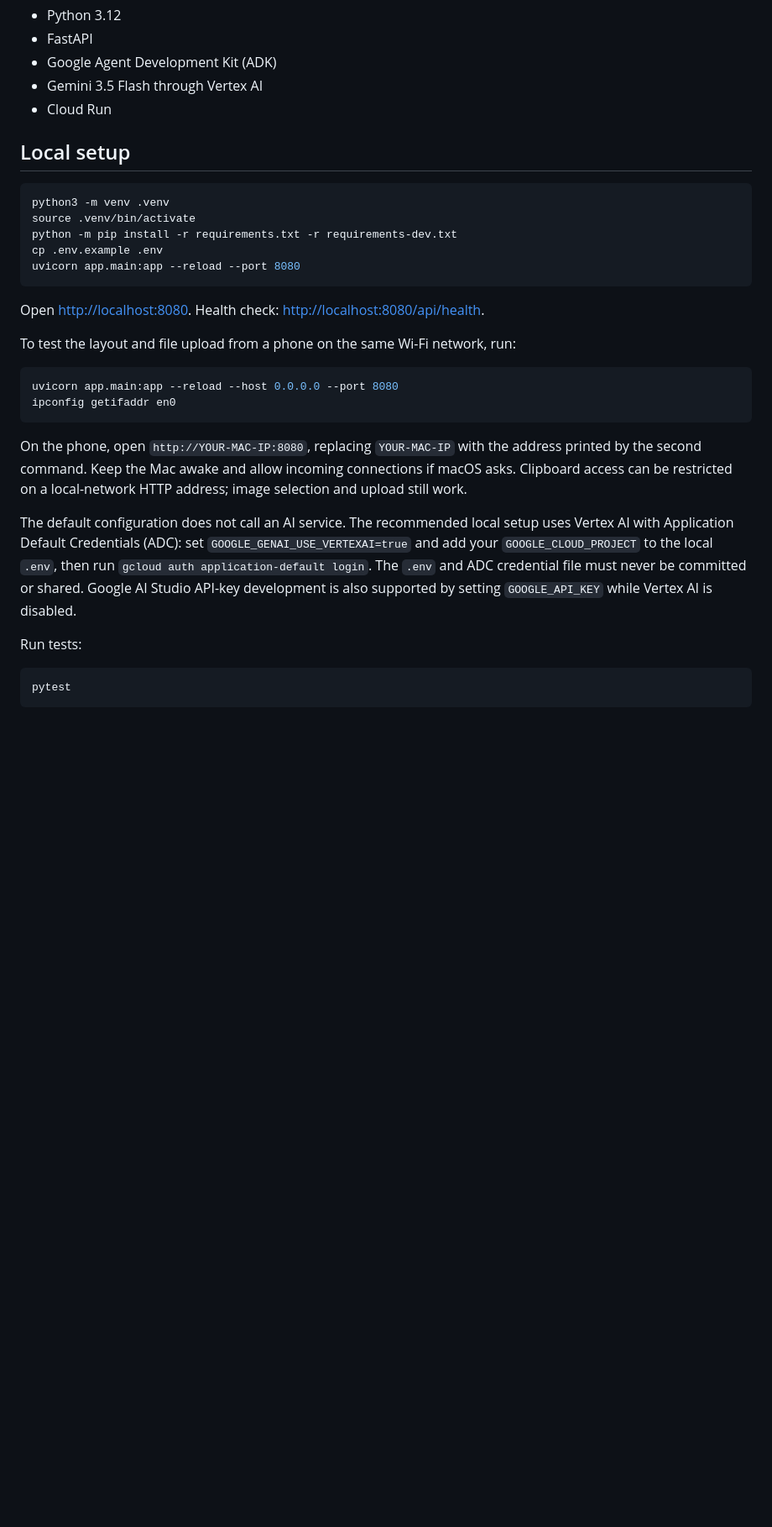
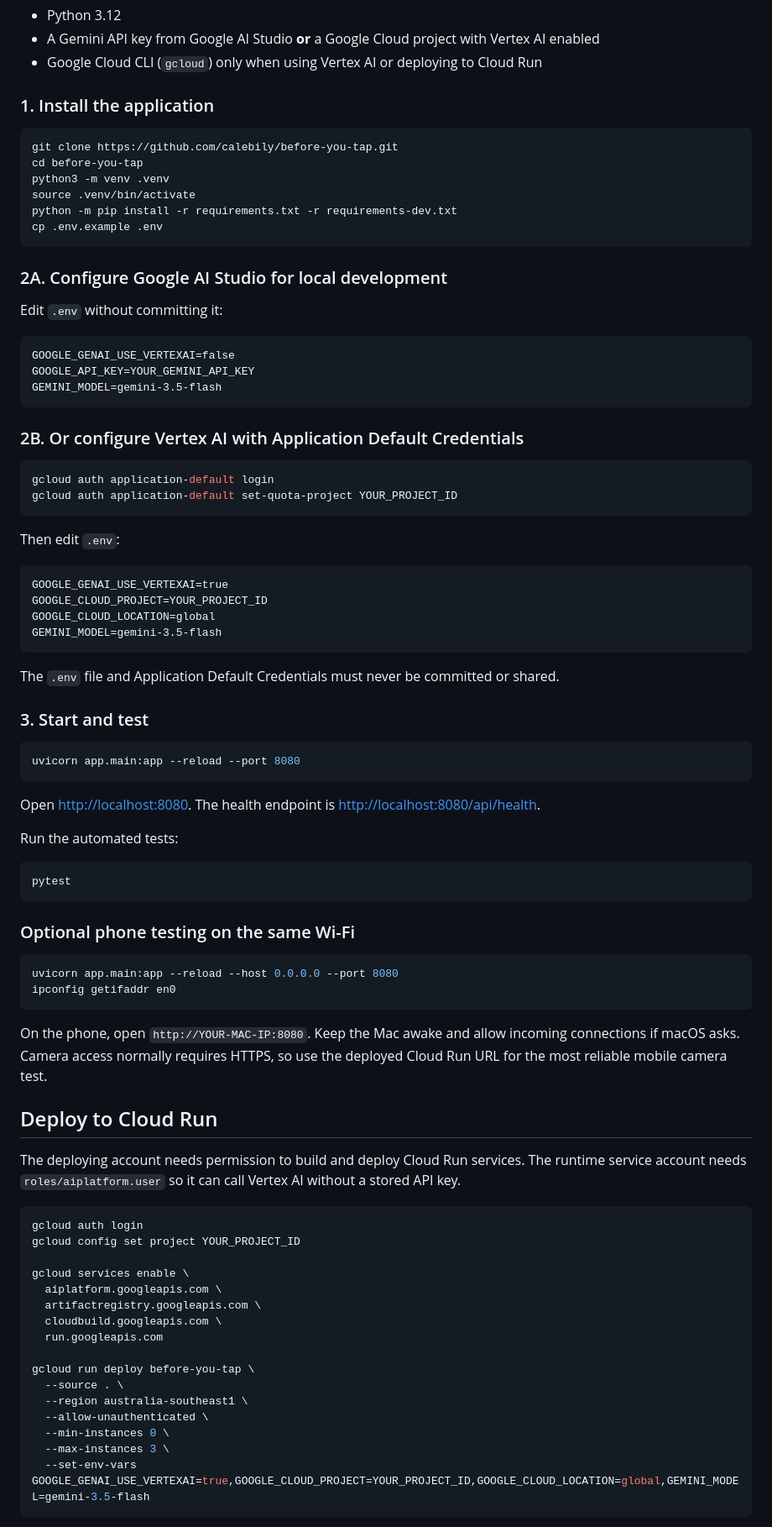
Before and after one commit to calebily/before-you-tap, a Markdown page: README.md, the part around one of its changes. Shown at 84% size. Drawn GitHub-style; blank space fills up the shorter version.

````diff
--- a/README.md
+++ b/README.md
@@ -34,42 +80,94 @@ Read the approved [MVP specification](docs/MVP_SPEC.md).
 
 - Python 3.12
-- FastAPI
-- Google Agent Development Kit (ADK)
-- Gemini 3.5 Flash through Vertex AI
-- Cloud Run
+- A Gemini API key from Google AI Studio **or** a Google Cloud project with Vertex AI enabled
+- Google Cloud CLI (`gcloud`) only when using Vertex AI or deploying to Cloud Run
 
-## Local setup
+### 1. Install the application
 
 ```bash
+git clone https://github.com/calebily/before-you-tap.git
+cd before-you-tap
 python3 -m venv .venv
 source .venv/bin/activate
 python -m pip install -r requirements.txt -r requirements-dev.txt
 cp .env.example .env
+```
+
+### 2A. Configure Google AI Studio for local development
+
+Edit `.env` without committing it:
+
+```dotenv
+GOOGLE_GENAI_USE_VERTEXAI=false
+GOOGLE_API_KEY=YOUR_GEMINI_API_KEY
+GEMINI_MODEL=gemini-3.5-flash
+```
+
+### 2B. Or configure Vertex AI with Application Default Credentials
+
+```bash
+gcloud auth application-default login
+gcloud auth application-default set-quota-project YOUR_PROJECT_ID
+```
+
+Then edit `.env`:
+
+```dotenv
+GOOGLE_GENAI_USE_VERTEXAI=true
+GOOGLE_CLOUD_PROJECT=YOUR_PROJECT_ID
+GOOGLE_CLOUD_LOCATION=global
+GEMINI_MODEL=gemini-3.5-flash
+```
+
+The `.env` file and Application Default Credentials must never be committed or shared.
+
+### 3. Start and test
+
+```bash
 uvicorn app.main:app --reload --port 8080
 ```
 
-Open <http://localhost:8080>. Health check: <http://localhost:8080/api/health>.
+Open <http://localhost:8080>. The health endpoint is
+<http://localhost:8080/api/health>.
 
-To test the layout and file upload from a phone on the same Wi-Fi network, run:
+Run the automated tests:
+
+```bash
+pytest
+```
+
+### Optional phone testing on the same Wi-Fi
 
 ```bash
 uvicorn app.main:app --reload --host 0.0.0.0 --port 8080
 ipconfig getifaddr en0
 ```
 
-On the phone, open `http://YOUR-MAC-IP:8080`, replacing `YOUR-MAC-IP` with the address printed by
-the second command. Keep the Mac awake and allow incoming connections if macOS asks. Clipboard
-access can be restricted on a local-network HTTP address; image selection and upload still work.
+On the phone, open `http://YOUR-MAC-IP:8080`. Keep the Mac awake and allow incoming connections
+if macOS asks. Camera access normally requires HTTPS, so use the deployed Cloud Run URL for the
+most reliable mobile camera test.
 
-The default configuration does not call an AI service. The recommended local setup uses Vertex AI
-with Application Default Credentials (ADC): set `GOOGLE_GENAI_USE_VERTEXAI=true` and add your
-`GOOGLE_CLOUD_PROJECT` to the local `.env`, then run `gcloud auth application-default login`.
-The `.env` and ADC credential file must never be committed or shared. Google AI Studio API-key
-development is also supported by setting `GOOGLE_API_KEY` while Vertex AI is disabled.
+## Deploy to Cloud Run
 
-Run tests:
+The deploying account needs permission to build and deploy Cloud Run services. The runtime service
+account needs `roles/aiplatform.user` so it can call Vertex AI without a stored API key.
 
 ```bash
-pytest
+gcloud auth login
+gcloud config set project YOUR_PROJECT_ID
+
+gcloud services enable \
+  aiplatform.googleapis.com \
+  artifactregistry.googleapis.com \
+  cloudbuild.googleapis.com \
+  run.googleapis.com
+
+gcloud run deploy before-you-tap \
+  --source . \
+  --region australia-southeast1 \
+  --allow-unauthenticated \
+  --min-instances 0 \
+  --max-instances 3 \
+  --set-env-vars GOOGLE_GENAI_USE_VERTEXAI=true,GOOGLE_CLOUD_PROJECT=YOUR_PROJECT_ID,GOOGLE_CLOUD_LOCATION=global,GEMINI_MODEL=gemini-3.5-flash
 ```
 
````
Also changed, not shown: other parts of README.md (+99 -49 lines).
